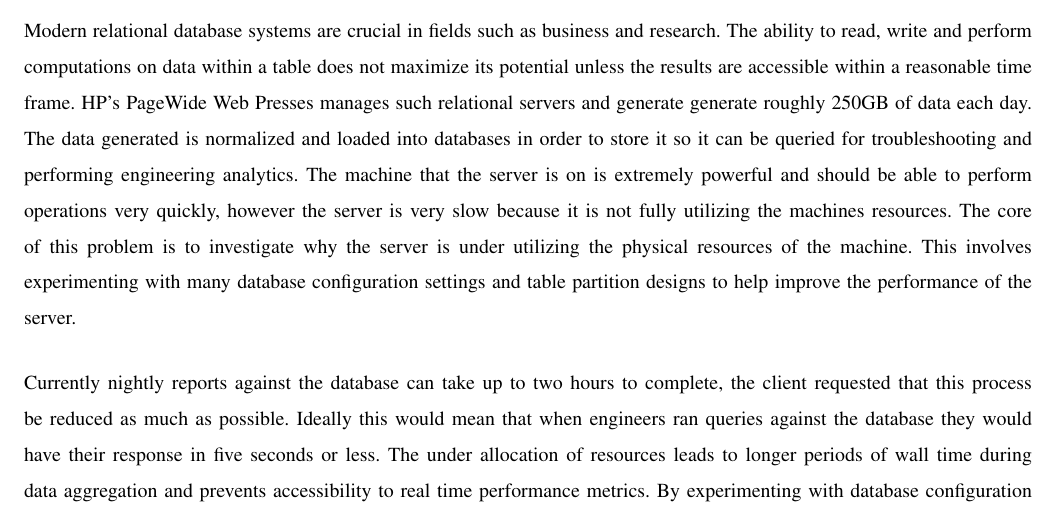
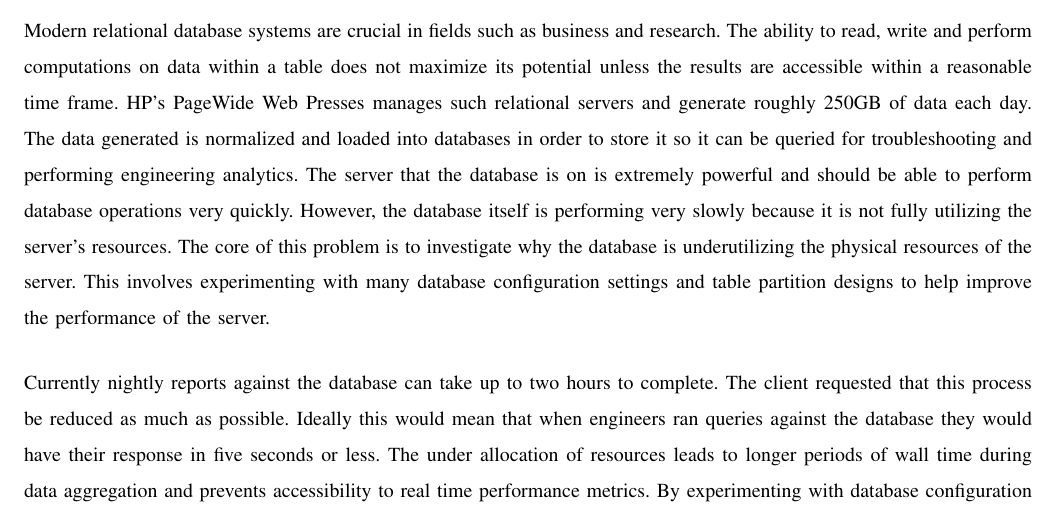
Before and after one commit to ndesilets/Group-13-HP-Big-Data-Analytics, a LaTeX paper (Problem_Statement.tex): part of page 2 of 3, cut so that both start at the same text. Compiled offline with pdfLaTeX; a missing font is replaced by an installed copy or a similar font; a LaTeX package or settings file that is missing is left out.

Commit message:
Minor typo/consistency fixes.

```diff
--- a/Problem_Statement.tex
+++ b/Problem_Statement.tex
@@ -39,14 +39,14 @@
 \section*{Problem Definition}
 Modern relational database systems are crucial in fields such as business and research.
 The ability to read, write and perform computations on data within a table does not maximize its potential unless the results are accessible within a reasonable time frame.
-HP’s PageWide Web Presses manages such relational servers and generate generate roughly 250GB of data each day.
+HP’s PageWide Web Presses manages such relational servers and generate roughly 250GB of data each day.
 The data generated is normalized and loaded into databases in order to store it so it can be queried for troubleshooting and performing engineering analytics.
-The machine that the server is on is extremely powerful and should be able to perform operations very quickly, however the server is very slow because it is not fully utilizing the machines resources.
-The core of this problem is to investigate why the server is under utilizing the physical resources of the machine.
+The server that the database is on is extremely powerful and should be able to perform database operations very quickly. However, the database itself is performing very slowly because it is not fully utilizing the server's resources.
+The core of this problem is to investigate why the database is underutilizing the physical resources of the server.
 This involves experimenting with many database configuration settings and table partition designs to help improve the performance of the server.
 
 
-Currently nightly reports against the database can take up to two hours to complete, the client requested that this process be reduced as much as possible.
+Currently nightly reports against the database can take up to two hours to complete. The client requested that this process be reduced as much as possible.
 Ideally this would mean that when engineers ran queries against the database they would have their response in five seconds or less.
 The under allocation of resources leads to longer periods of wall time during data aggregation and prevents accessibility to real time performance metrics.
 By experimenting with database configuration settings and table partition designs, we hope to reduce the wall time observed during routine analytics.
```
Also changed, not shown: Problem_Statement.pdf, Problem_Statement.tex (2 more changed lines), 2 other files.
